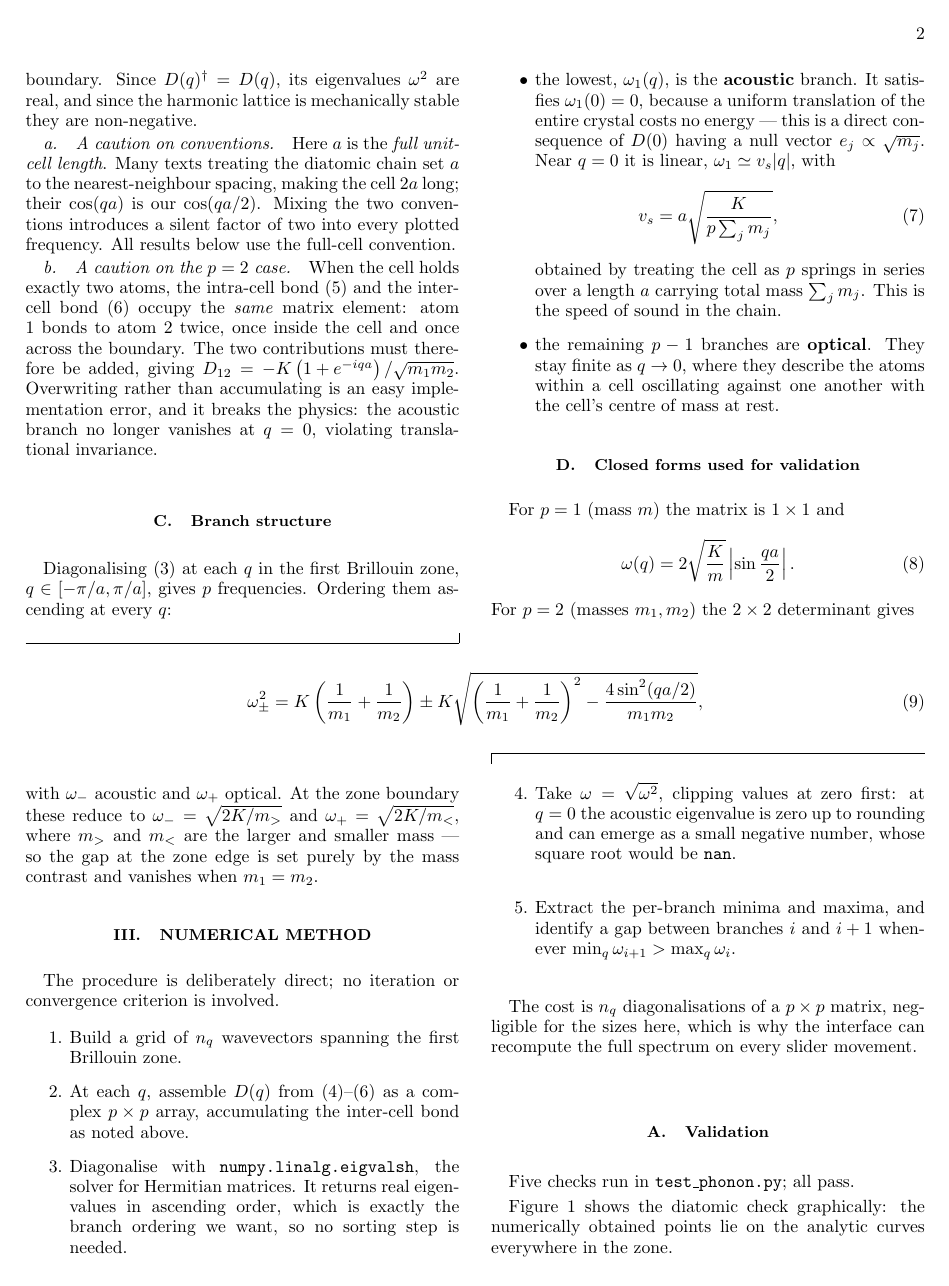
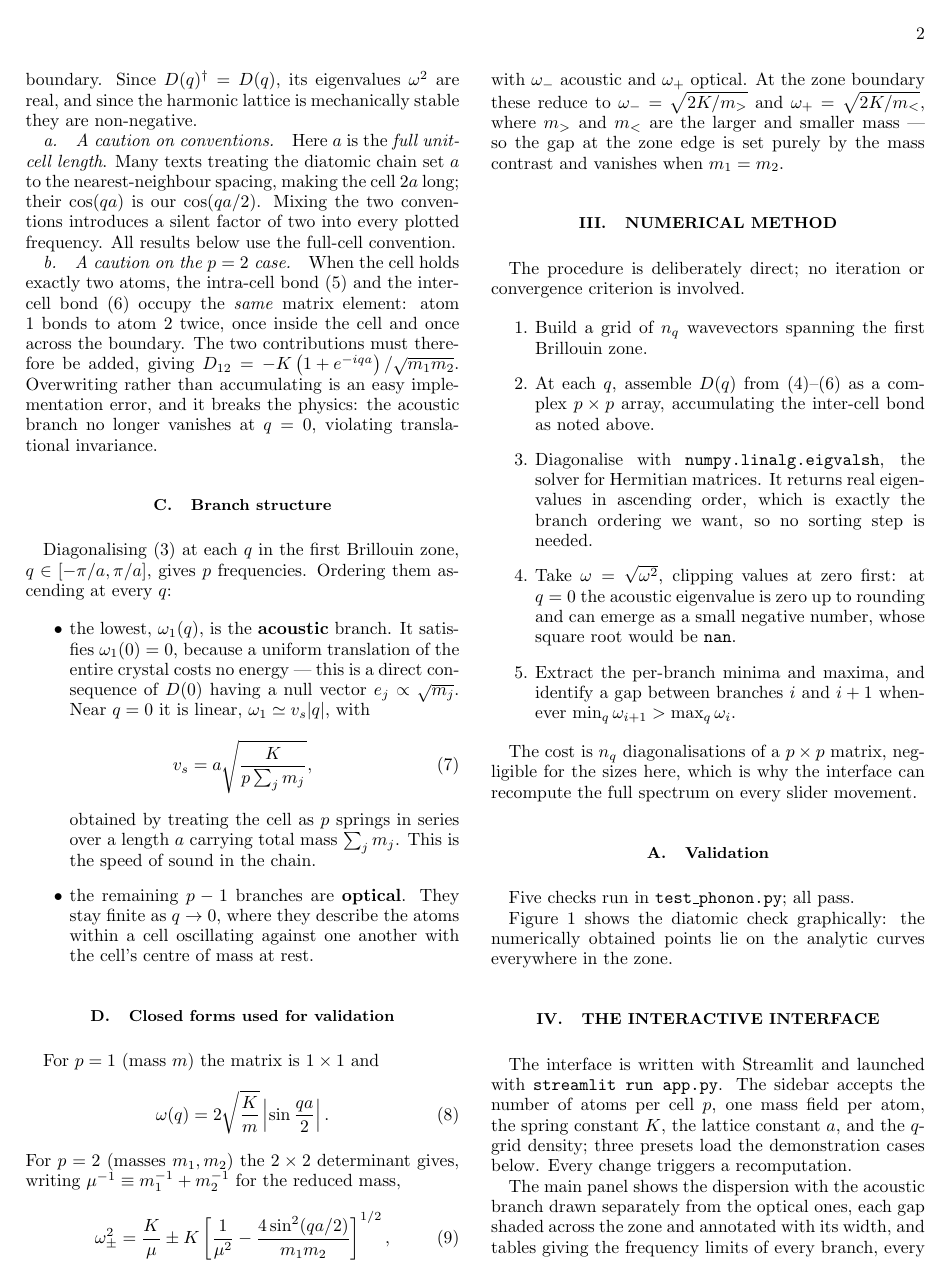
Before and after one commit to prasang06/ssp_assignment, a LaTeX paper (question_3/report/report.tex): page 2 of 7. Compiled offline with pdfLaTeX.

Commit message:
Fit the diatomic equation in one column using the reduced mass

```diff
--- a/question_3/report/report.tex
+++ b/question_3/report/report.tex
@@ -151,14 +151,13 @@ For $p=1$ (mass $m$) the matrix is $1\times1$ and
   \omega(q) = 2\sqrt{\frac{K}{m}}\left|\sin\frac{qa}{2}\right|.
   \label{eq:mono}
 \end{equation}
-For $p=2$ (masses $m_1, m_2$) the $2\times2$ determinant gives
-\begin{widetext}
+For $p=2$ (masses $m_1, m_2$) the $2\times2$ determinant gives, writing
+$\mu^{-1} \equiv m_1^{-1} + m_2^{-1}$ for the reduced mass,
 \begin{equation}
-  \omega_\pm^2 = K\left(\frac{1}{m_1}+\frac{1}{m_2}\right)
-    \pm K\sqrt{\left(\frac{1}{m_1}+\frac{1}{m_2}\right)^2 - \frac{4\sin^2(qa/2)}{m_1 m_2}},
+  \omega_\pm^2 = \frac{K}{\mu}
+    \pm K \left[\frac{1}{\mu^2} - \frac{4\sin^2(qa/2)}{m_1 m_2}\right]^{1/2},
   \label{eq:di}
 \end{equation}
-\end{widetext}
 with $\omega_-$ acoustic and $\omega_+$ optical. At the zone boundary these reduce to
 $\omega_- = \sqrt{2K/m_{>}}$ and $\omega_+ = \sqrt{2K/m_{<}}$, where $m_{>}$ and $m_{<}$ are the
 larger and smaller mass --- so the gap at the zone edge is set purely by the mass contrast and
```
Also changed, not shown: question_3/report/report.pdf.
